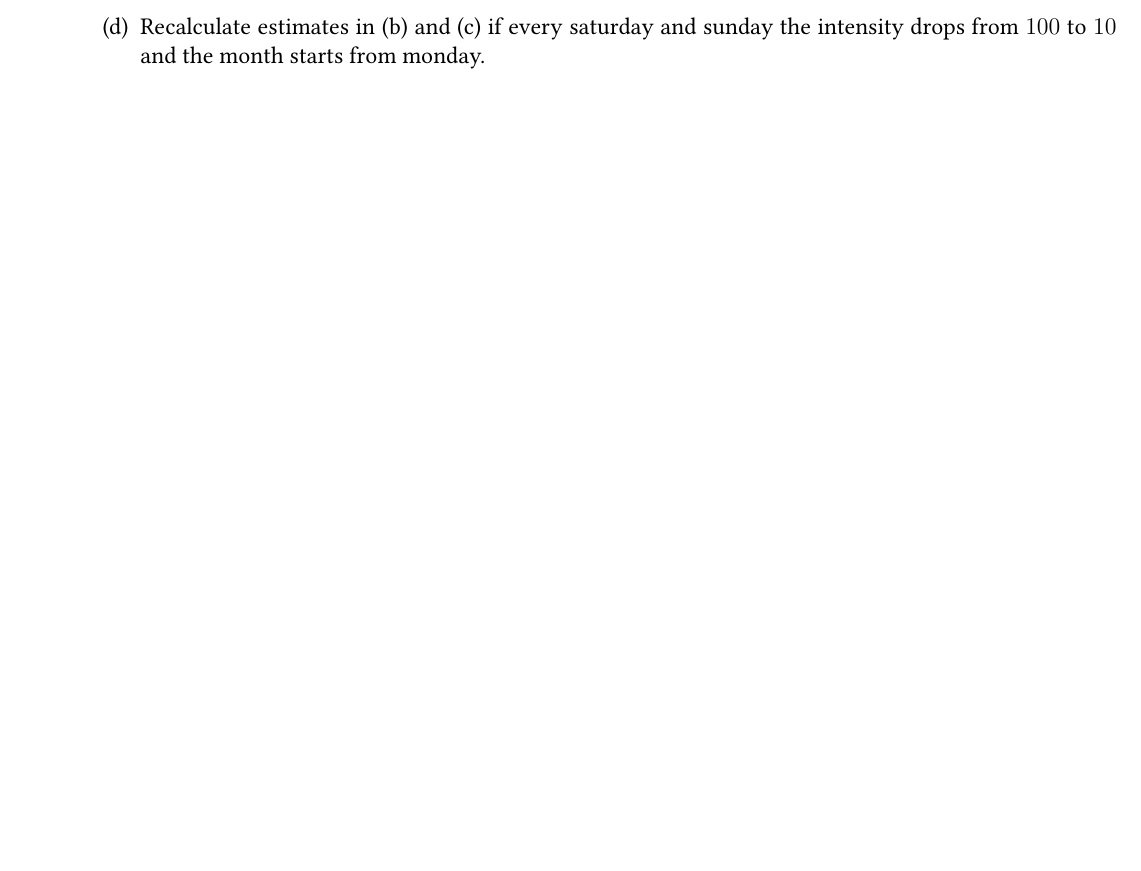
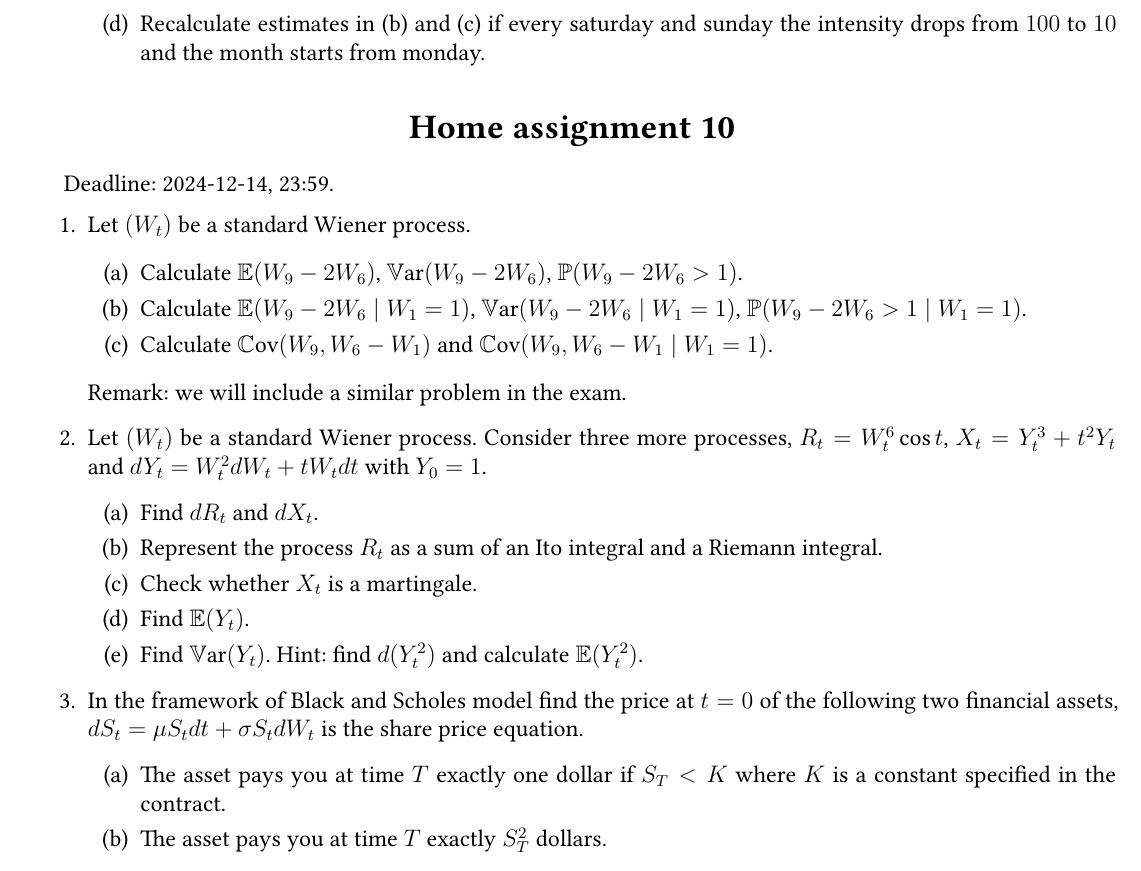
Before and after one commit to bdemeshev/hse_panda_tssp_2024_2025, a LaTeX problem sheet (home_assignments/home_assignments.tex): part of page 8 of 8, cut so that both start at the same text. Compiled offline with XeLaTeX.

Commit message:
last 2024 ha

```diff
--- a/home_assignments/home_assignments.tex
+++ b/home_assignments/home_assignments.tex
@@ -736,7 +736,44 @@ The payments for each claim are independent random variables uniformly distribut
 
 \end{enumerate}
 
+\section*{Home assignment 10}
 
+Deadline: 2024-12-14, 23:59.
+
+\begin{enumerate}
+
+    \item Let $(W_t)$ be a standard Wiener process.
+
+    \begin{enumerate}
+        \item Calculate $\E(W_9 - 2W_6)$, $\Var(W_9 - 2W_6)$, $\P(W_9 - 2W_6 > 1)$.
+        \item Calculate $\E(W_9 - 2W_6 \mid W_1 = 1)$, $\Var(W_9 - 2W_6 \mid W_1 = 1)$, $\P(W_9 - 2W_6 > 1 \mid W_1 = 1)$.
+        \item Calculate $\Cov(W_9, W_6 - W_1)$ and $\Cov(W_9, W_6 - W_1 \mid W_1 = 1)$.
+    \end{enumerate}
+
+    Remark: we will include a similar problem in the exam.
+
+
+    \item Let $(W_t)$ be a standard Wiener process.
+    Consider three more processes, $R_t = W_t^6 \cos t$, $X_t = Y_t^3 + t^2 Y_t$ and $dY_t = W_t^2 dW_t + tW_t dt$ with $Y_0 = 1$.
+    \begin{enumerate}
+        \item Find $dR_t$ and $dX_t$.
+        \item Represent the process $R_t$ as a sum of an Ito integral and a Riemann integral.
+        \item Check whether $X_t$ is a martingale.
+        \item Find $\E(Y_t)$.
+        \item Find $\Var(Y_t)$. Hint: find $d(Y_t^2)$ and calculate $\E(Y_t^2)$.
+    \end{enumerate}
+
+
+    \item In the framework of Black and Scholes model find the price at $t=0$ of the following two
+    financial assets, $dS_t = \mu S_t dt + \sigma S_t dW_t$ is the share price equation.
+    \begin{enumerate}
+      \item The asset pays you at time $T$ exactly one dollar if $S_T < K$ where $K$ is a constant
+      specified in the contract.
+      \item The asset pays you at time $T$ exactly $S_T^2$ dollars.
+    \end{enumerate}
+
+
+\end{enumerate}
 
 
 \end{document}
```
Also changed, not shown: home_assignments/home_assignments.pdf.
